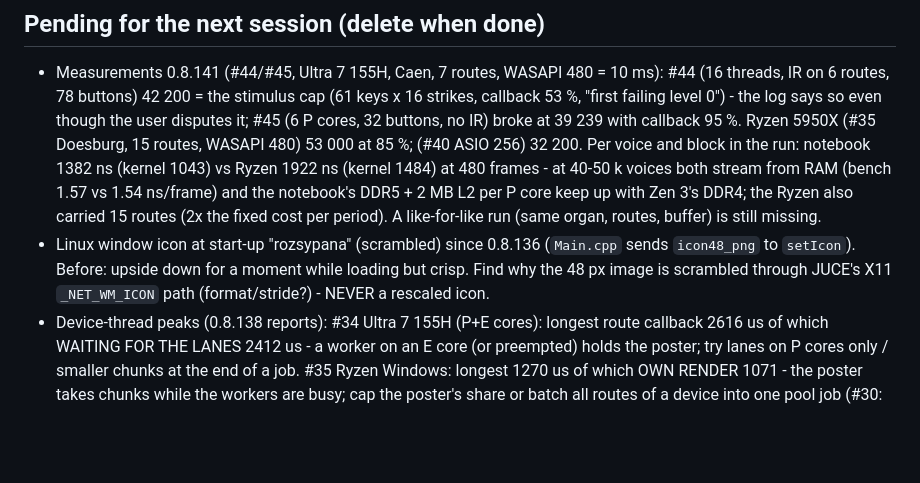
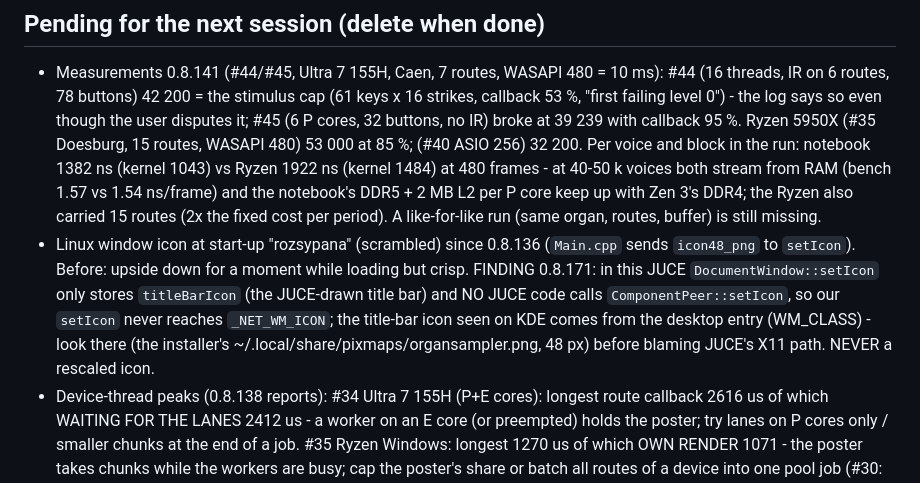
Before and after one commit to Maiiiry/OrganSampler, a Markdown page: CLAUDE.md, the part around the change. Rendered like a GitHub page; blank space fills up the shorter version.

Commit message:
CLAUDE.md: the start screenshots of 0.8.171, the window icon finding and the tagging lesson

```diff
--- a/CLAUDE.md
+++ b/CLAUDE.md
@@ -966,8 +966,11 @@ The user writes Czech; answer in Czech; append a closing report to `OrganSampler
   DDR4; the Ryzen also carried 15 routes (2x the fixed cost per period). A like-for-like run (same organ, routes,
   buffer) is still missing.
 - Linux window icon at start-up "rozsypana" (scrambled) since 0.8.136 (`Main.cpp` sends `icon48_png` to `setIcon`).
-  Before: upside down for a moment while loading but crisp. Find why the 48 px image is scrambled through JUCE's X11
-  `_NET_WM_ICON` path (format/stride?) - NEVER a rescaled icon.
+  Before: upside down for a moment while loading but crisp. FINDING 0.8.171: in this JUCE `DocumentWindow::setIcon`
+  only stores `titleBarIcon` (the JUCE-drawn title bar) and NO JUCE code calls `ComponentPeer::setIcon`, so our
+  `setIcon` never reaches `_NET_WM_ICON`; the title-bar icon seen on KDE comes from the desktop entry (WM_CLASS) -
+  look there (the installer's ~/.local/share/pixmaps/organsampler.png, 48 px) before blaming JUCE's X11 path. NEVER a
+  rescaled icon.
 - Device-thread peaks (0.8.138 reports): #34 Ultra 7 155H (P+E cores): longest route callback 2616 us of which WAITING
   FOR THE LANES 2412 us - a worker on an E core (or preempted) holds the poster; try lanes on P cores only / smaller
   chunks at the end of a job. #35 Ryzen Windows: longest 1270 us of which OWN RENDER 1071 - the poster takes chunks
```
